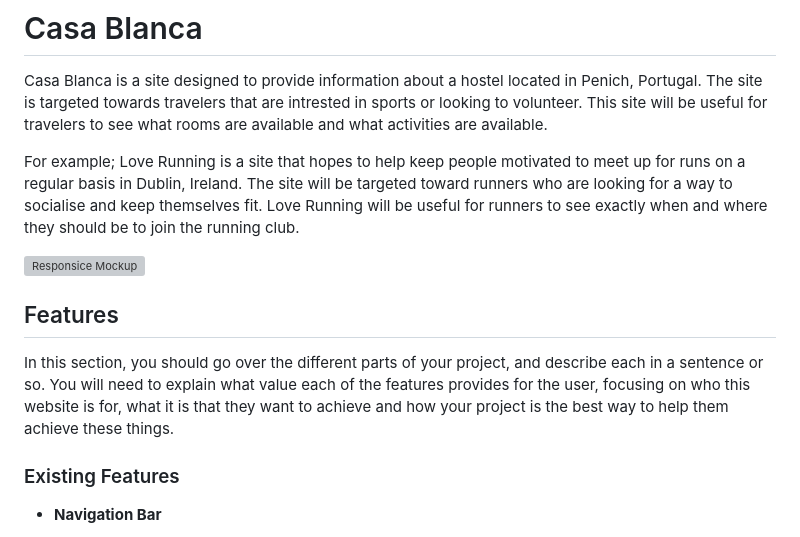
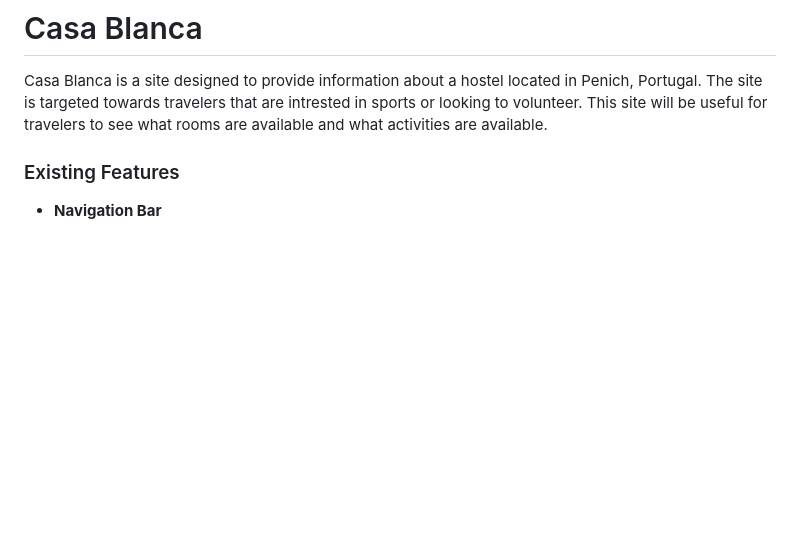
Before and after one commit to gunnarsson901/casa-blanca, a Markdown page: README.md, the part around the change printed below. GitHub-like rendering; blank space fills up the shorter version; grey boxes are pictures that could not be loaded.

```diff
--- a/README.md
+++ b/README.md
@@ -2,13 +2,6 @@
 
 Casa Blanca is a site designed to provide information about a hostel located in Penich, Portugal. The site is targeted towards travelers that are intrested in sports or looking to volunteer. This site will be useful for travelers to see what rooms are available and what activities are available.
 
-For example; Love Running is a site that hopes to help keep people motivated to meet up for runs on a regular basis in Dublin, Ireland. The site will be targeted toward runners who are looking for a way to socialise and keep themselves fit. Love Running will be useful for runners to see exactly when and where they should be to join the running club.
-
-![Responsice Mockup](https://github.com/lucyrush/readme-template/blob/master/media/love_running_mockup.png)
-
-## Features
-
-In this section, you should go over the different parts of your project, and describe each in a sentence or so. You will need to explain what value each of the features provides for the user, focusing on who this website is for, what it is that they want to achieve and how your project is the best way to help them achieve these things.
 
 ### Existing Features
 
```
Also changed, not shown: other parts of README.md (+10 -33 lines).
